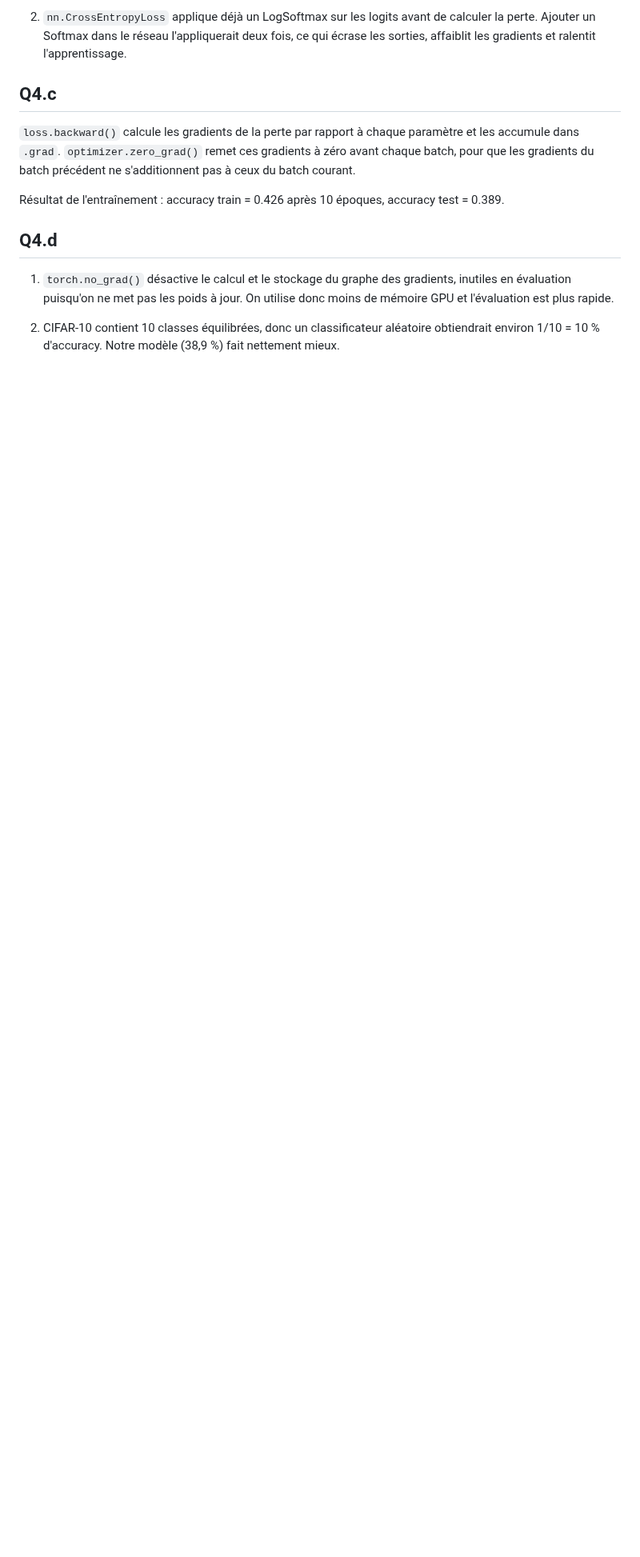
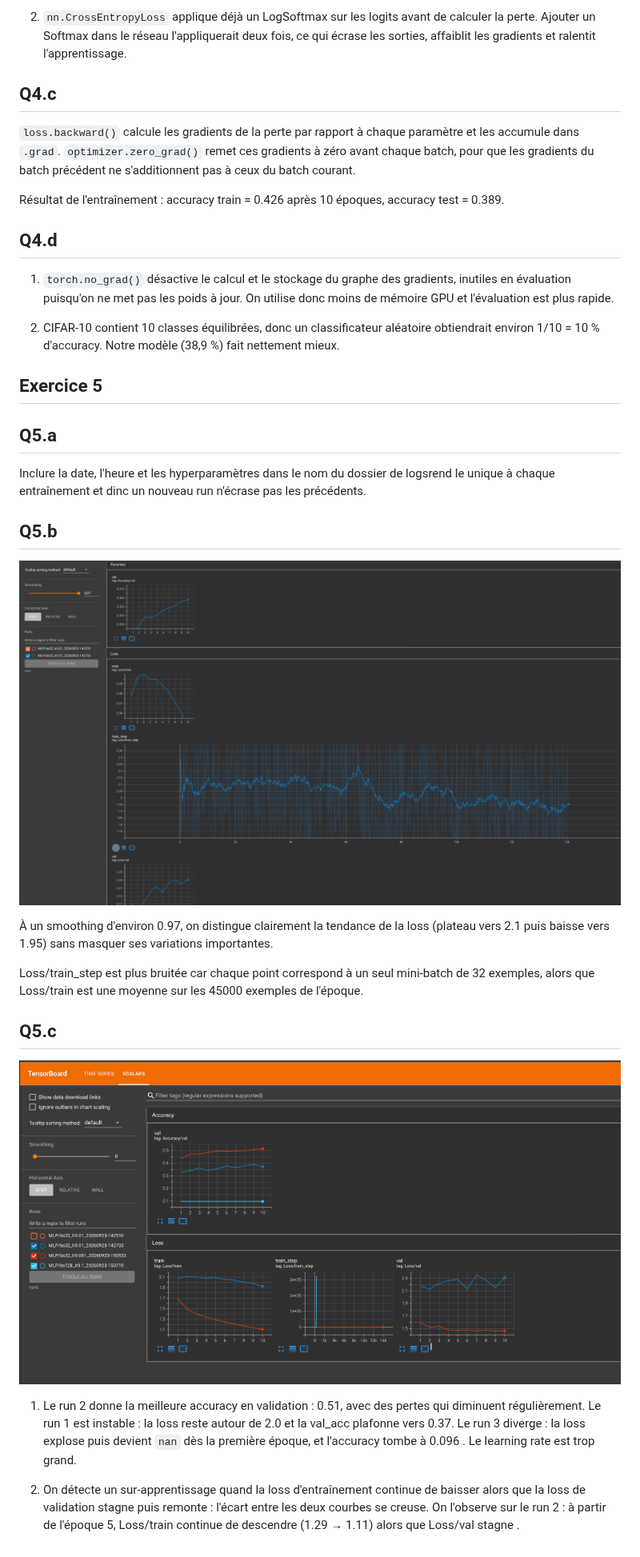
Before and after one commit to EyaWal/Cours-Intro-au-deep-learning-, a Markdown page: TP1/rapport.md, the part around the change. Shown at 80% size. GitHub-like rendering; pictures changed too: TP1/images/Q5b_tensorboard.png (added), TP1/images/Q5c_runs.png (added); blank space fills up the shorter version.

Commit message:
ajout exercice 5 et le dossier runs

```diff
--- a/TP1/rapport.md
+++ b/TP1/rapport.md
@@ -87,3 +87,22 @@ Résultat de l'entraînement : accuracy train = 0.426 après 10 époques, accura
 1. `torch.no_grad()` désactive le calcul et le stockage du graphe des gradients, inutiles en évaluation puisqu'on ne met pas les poids à jour. On utilise donc moins de mémoire GPU et l'évaluation est plus rapide.
 
 2. CIFAR-10 contient 10 classes équilibrées, donc un classificateur aléatoire obtiendrait environ 1/10 = 10 % d'accuracy. Notre modèle (38,9 %) fait nettement mieux.
+
+
+## Exercice 5
+## Q5.a
+Inclure la date, l'heure et les hyperparamètres dans le nom du dossier de logsrend le  unique à chaque entraînement et dinc  un nouveau run n'écrase pas les précédents.
+## Q5.b
+![TensorBoard](images/Q5b_tensorboard.png)
+
+À un smoothing d'environ 0.97, on distingue clairement la tendance de la loss (plateau vers 2.1 puis baisse vers 1.95) sans masquer ses variations importantes.
+
+Loss/train_step est plus bruitée car chaque point correspond à un seul mini-batch de 32 exemples, alors que Loss/train est une moyenne sur les 45000 exemples de l'époque.
+## Q5.c
+![Comparaison des runs](images/Q5c_runs.png)
+
+1. Le run 2  donne la meilleure accuracy en validation : 0.51, avec des pertes qui diminuent régulièrement.
+Le run 1 est instable : la loss reste autour de 2.0 et la val_acc plafonne vers 0.37.
+Le run 3 diverge : la loss explose puis devient `nan` dès la première époque, et l'accuracy tombe à 0.096 . Le learning rate est trop grand.
+
+2. On détecte un sur-apprentissage quand la loss d'entraînement continue de baisser alors que la loss de validation stagne puis remonte : l'écart entre les deux courbes se creuse. On l'observe sur le run 2 : à partir de l'époque 5, Loss/train continue de descendre (1.29 → 1.11) alors que Loss/val stagne .
```
Also changed, not shown: 5 other files.
